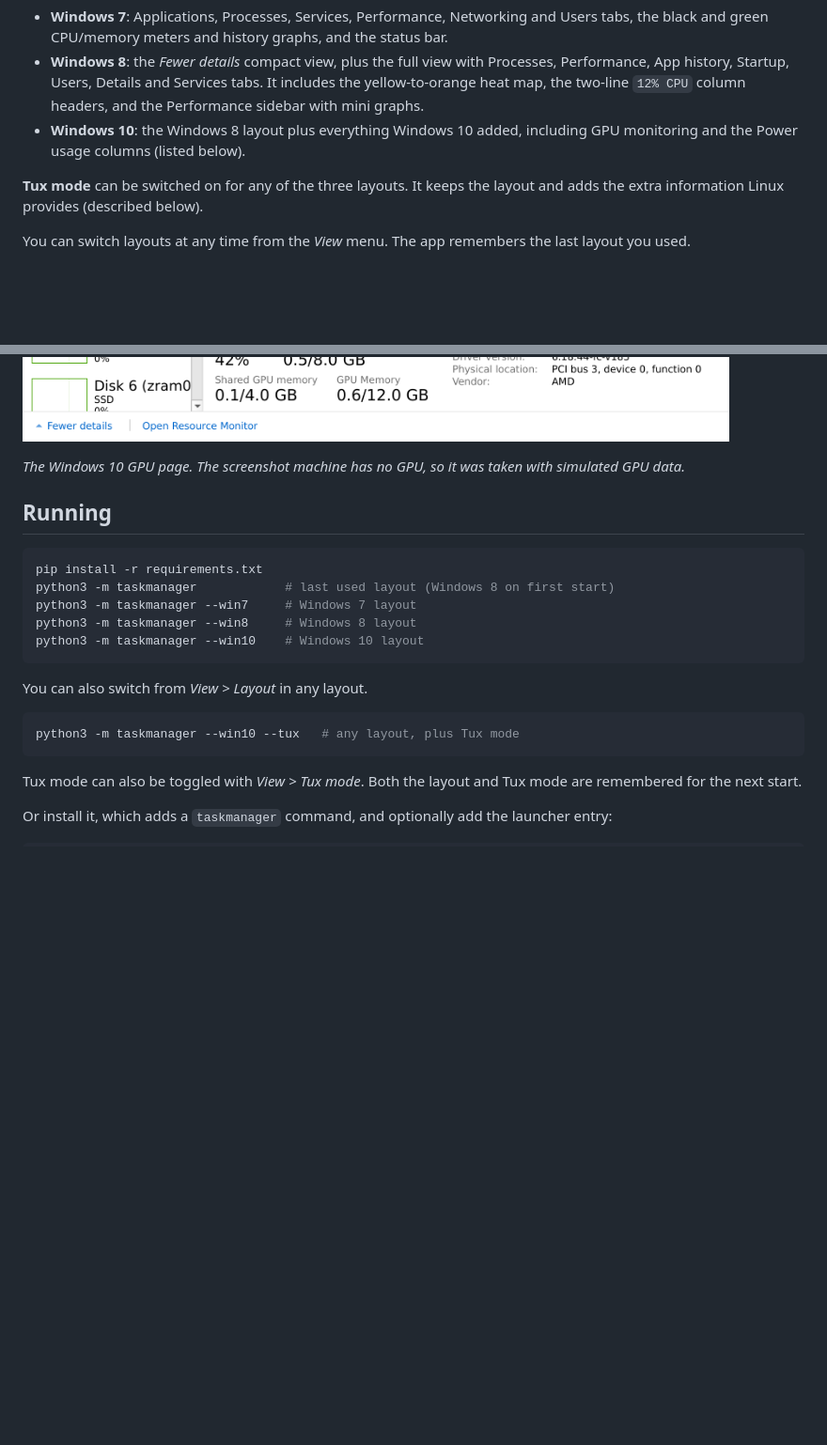
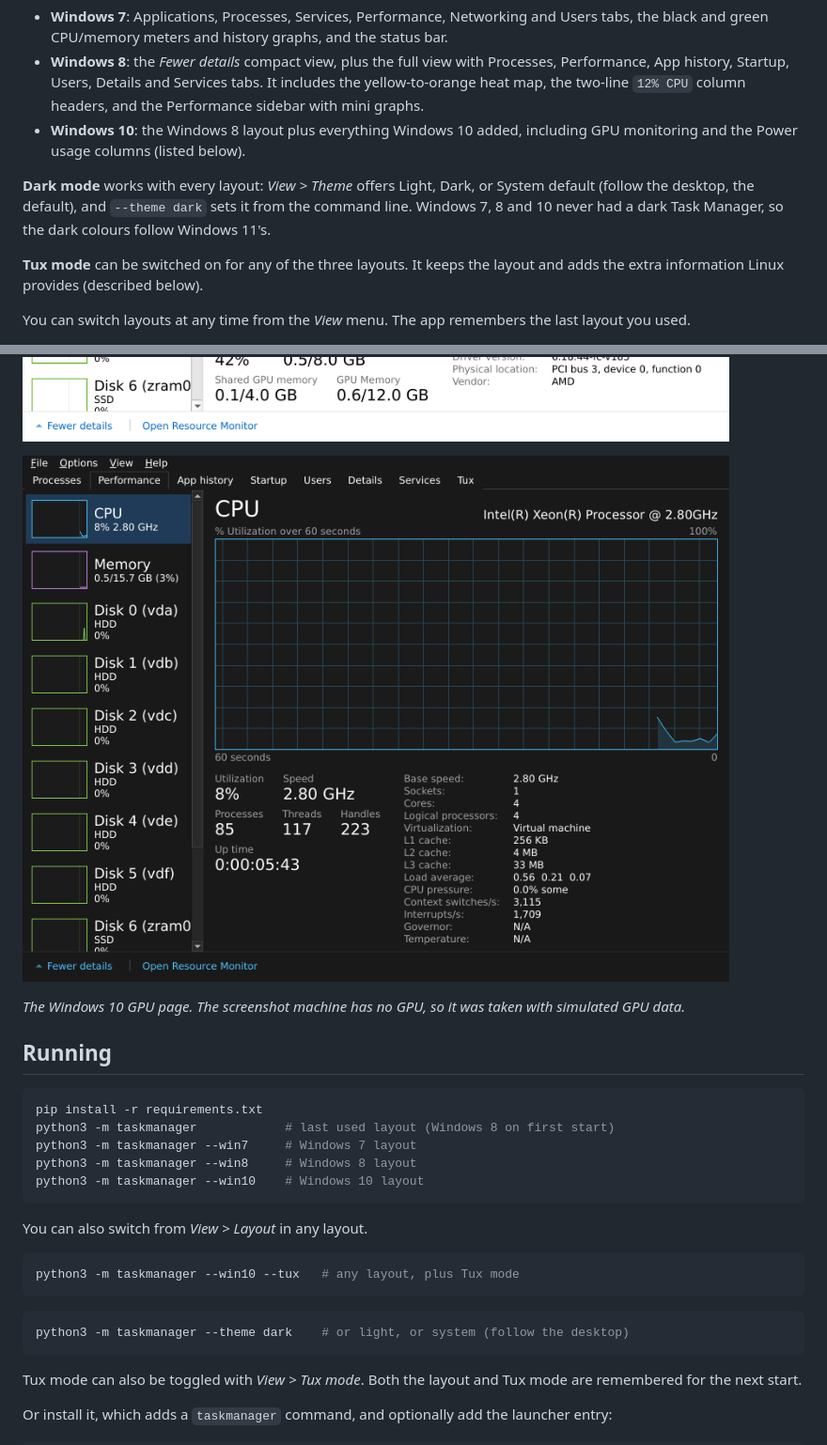
Before and after one commit to Lolzen/TaskManager, a Markdown page: README.md, 2 parts joined by grey strips. Shown at 94% size. GitHub-like rendering; pictures changed too: docs/win10-dark.png (added); blank space fills up the shorter version.

````diff
--- a/README.md
+++ b/README.md
@@ -13,6 +13,11 @@ layouts:
 * **Windows 10**: the Windows 8 layout plus everything Windows 10 added,
   including GPU monitoring and the Power usage columns (listed below).
 
+**Dark mode** works with every layout: *View > Theme* offers Light, Dark, or
+System default (follow the desktop, the default), and `--theme dark` sets it
+from the command line. Windows 7, 8 and 10 never had a dark Task Manager, so
+the dark colours follow Windows 11's.
+
 **Tux mode** can be switched on for any of the three layouts. It keeps the
 layout and adds the extra information Linux provides (described below).
 
@@ -24,6 +29,8 @@ the last layout you used.
 | ![Windows 7 performance tab](docs/win7-performance.png) | ![Windows 8 performance tab](docs/win8-performance.png) |
 
 ![Windows 10 GPU page](docs/win10-gpu.png)
+
+![Windows 10 layout in dark mode](docs/win10-dark.png)
 
 *The Windows 10 GPU page. The screenshot machine has no GPU, so it was
 taken with simulated GPU data.*
@@ -42,6 +49,10 @@ You can also switch from *View > Layout* in any layout.
 
 ```bash
 python3 -m taskmanager --win10 --tux   # any layout, plus Tux mode
+```
+
+```bash
+python3 -m taskmanager --theme dark    # or light, or system (follow the desktop)
 ```
 
 Tux mode can also be toggled with *View > Tux mode*. Both the layout and Tux
````
Also changed, not shown: 12 other files.
